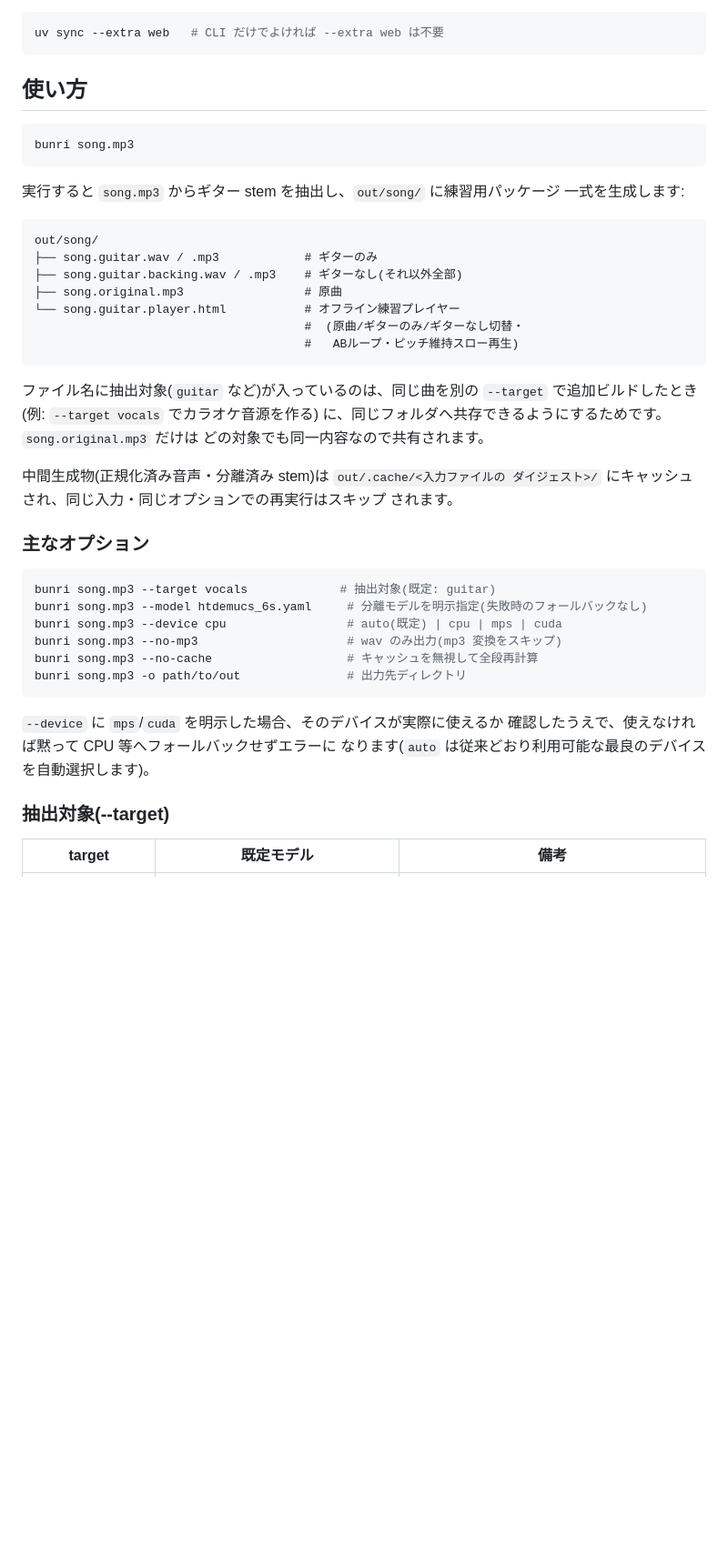
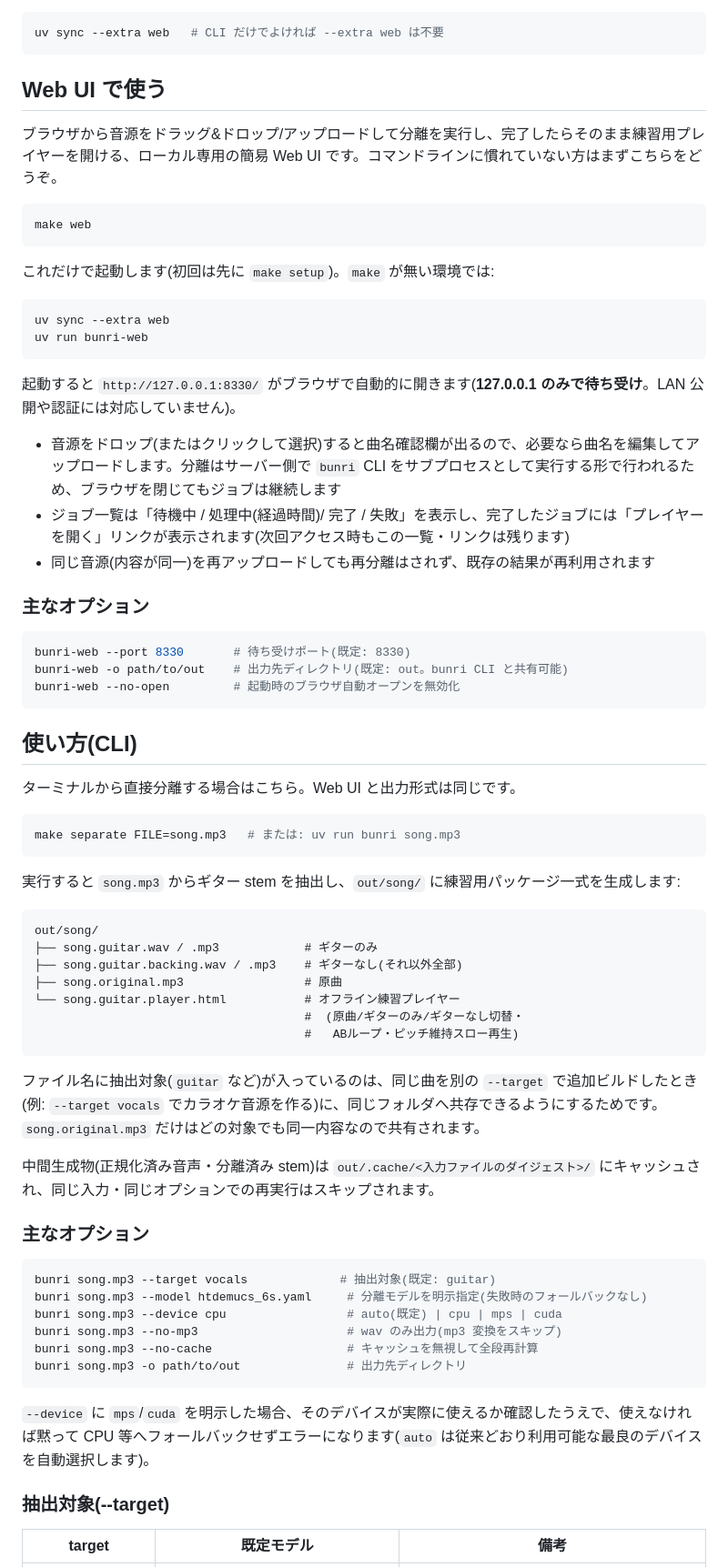
Before and after one commit to shimabox/Bunri, a Markdown page: README.md, the part around one of its changes. Shown at 91% size. Rendered like a GitHub page; blank space fills up the shorter version.

````diff
--- a/README.md
+++ b/README.md
@@ -55,14 +61,44 @@ make web
 uv sync --extra web   # CLI だけでよければ --extra web は不要
 ```
 
-## 使い方
+## Web UI で使う
+
+ブラウザから音源をドラッグ&ドロップ/アップロードして分離を実行し、完了したらそのまま練習用プレイヤーを開ける、ローカル専用の簡易 Web UI です。コマンドラインに慣れていない方はまずこちらをどうぞ。
 
 ```bash
-bunri song.mp3
+make web
 ```
 
-実行すると `song.mp3` からギター stem を抽出し、`out/song/` に練習用パッケージ
-一式を生成します:
+これだけで起動します(初回は先に `make setup`)。`make` が無い環境では:
+
+```bash
+uv sync --extra web
+uv run bunri-web
+```
+
+起動すると `http://127.0.0.1:8330/` がブラウザで自動的に開きます(**127.0.0.1 のみで待ち受け**。LAN 公開や認証には対応していません)。
+
+- 音源をドロップ(またはクリックして選択)すると曲名確認欄が出るので、必要なら曲名を編集してアップロードします。分離はサーバー側で `bunri` CLI をサブプロセスとして実行する形で行われるため、ブラウザを閉じてもジョブは継続します
+- ジョブ一覧は「待機中 / 処理中(経過時間)/ 完了 / 失敗」を表示し、完了したジョブには「プレイヤーを開く」リンクが表示されます(次回アクセス時もこの一覧・リンクは残ります)
+- 同じ音源(内容が同一)を再アップロードしても再分離はされず、既存の結果が再利用されます
+
+### 主なオプション
+
+```bash
+bunri-web --port 8330       # 待ち受けポート(既定: 8330)
+bunri-web -o path/to/out    # 出力先ディレクトリ(既定: out。bunri CLI と共有可能)
+bunri-web --no-open         # 起動時のブラウザ自動オープンを無効化
+```
+
+## 使い方(CLI)
+
+ターミナルから直接分離する場合はこちら。Web UI と出力形式は同じです。
+
+```bash
+make separate FILE=song.mp3   # または: uv run bunri song.mp3
+```
+
+実行すると `song.mp3` からギター stem を抽出し、`out/song/` に練習用パッケージ一式を生成します:
 
 ```
 out/song/
@@ -74,14 +110,9 @@ out/song/
                                       #   ABループ・ピッチ維持スロー再生)
 ```
 
-ファイル名に抽出対象(`guitar` など)が入っているのは、同じ曲を別の
-`--target` で追加ビルドしたとき(例: `--target vocals` でカラオケ音源を作る)
-に、同じフォルダへ共存できるようにするためです。`song.original.mp3` だけは
-どの対象でも同一内容なので共有されます。
+ファイル名に抽出対象(`guitar` など)が入っているのは、同じ曲を別の `--target` で追加ビルドしたとき(例: `--target vocals` でカラオケ音源を作る)に、同じフォルダへ共存できるようにするためです。`song.original.mp3` だけはどの対象でも同一内容なので共有されます。
 
-中間生成物(正規化済み音声・分離済み stem)は `out/.cache/<入力ファイルの
-ダイジェスト>/` にキャッシュされ、同じ入力・同じオプションでの再実行はスキップ
-されます。
+中間生成物(正規化済み音声・分離済み stem)は `out/.cache/<入力ファイルのダイジェスト>/` にキャッシュされ、同じ入力・同じオプションでの再実行はスキップされます。
 
 ### 主なオプション
 
@@ -94,9 +125,7 @@ bunri song.mp3 --no-cache                   # キャッシュを無視して全
 bunri song.mp3 -o path/to/out               # 出力先ディレクトリ
 ```
 
-`--device` に `mps`/`cuda` を明示した場合、そのデバイスが実際に使えるか
-確認したうえで、使えなければ黙って CPU 等へフォールバックせずエラーに
-なります(`auto` は従来どおり利用可能な最良のデバイスを自動選択します)。
+`--device` に `mps`/`cuda` を明示した場合、そのデバイスが実際に使えるか確認したうえで、使えなければ黙って CPU 等へフォールバックせずエラーになります(`auto` は従来どおり利用可能な最良のデバイスを自動選択します)。
 
 ### 抽出対象(--target)
 
````
Also changed, not shown: other parts of README.md (+68 -117 lines), docs/images/player.png (added), docs/images/web-ui.png (added).
